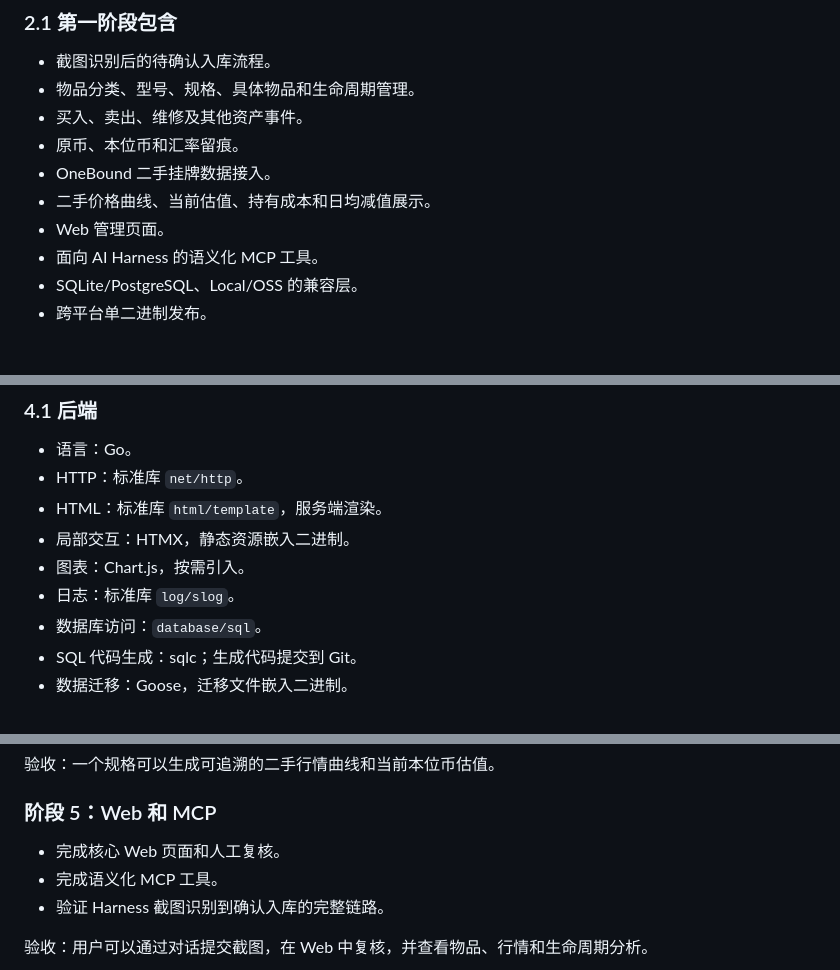
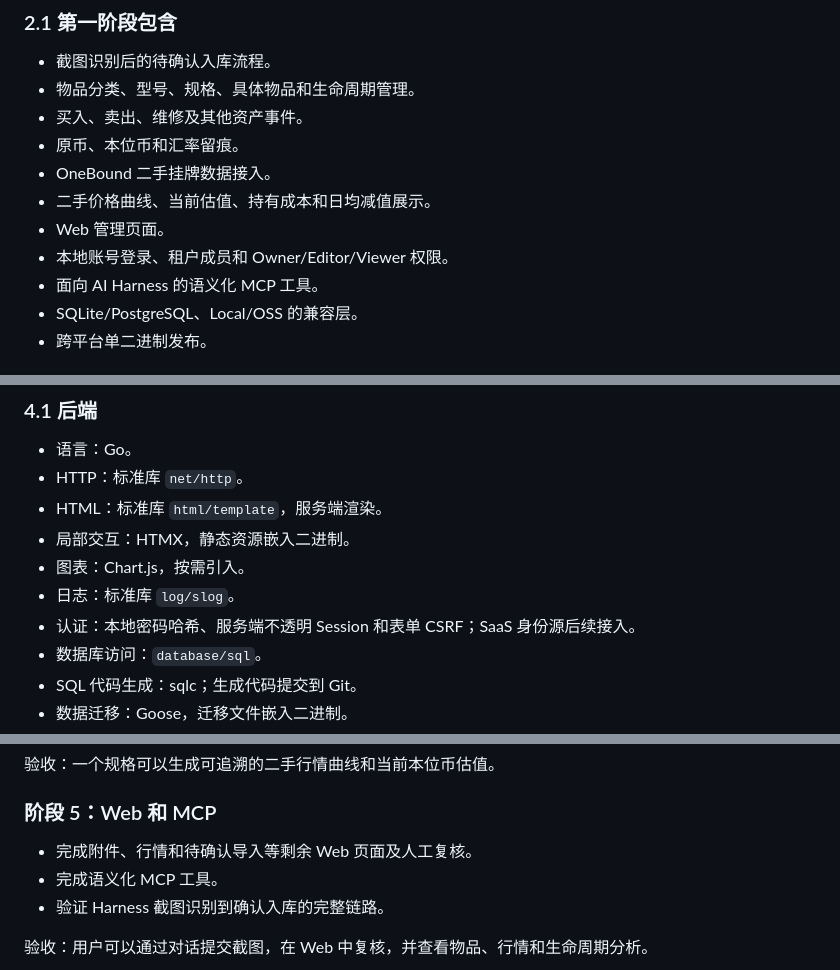
Before and after one commit to SampsonFox/assetloop, a Markdown page: docs/PROJECT_PLAN.md, 3 parts joined by grey strips. Drawn GitHub-style.

```diff
--- a/docs/PROJECT_PLAN.md
+++ b/docs/PROJECT_PLAN.md
@@ -31,6 +31,7 @@
 - OneBound 二手挂牌数据接入。
 - 二手价格曲线、当前估值、持有成本和日均减值展示。
 - Web 管理页面。
+- 本地账号登录、租户成员和 Owner/Editor/Viewer 权限。
 - 面向 AI Harness 的语义化 MCP 工具。
 - SQLite/PostgreSQL、Local/OSS 的兼容层。
 - 跨平台单二进制发布。
@@ -70,6 +71,7 @@ SQLite PG   Local OSS    OneBound Other
 - 局部交互：HTMX，静态资源嵌入二进制。
 - 图表：Chart.js，按需引入。
 - 日志：标准库 `log/slog`。
+- 认证：本地密码哈希、服务端不透明 Session 和表单 CSRF；SaaS 身份源后续接入。
 - 数据库访问：`database/sql`。
 - SQL 代码生成：sqlc；生成代码提交到 Git。
 - 数据迁移：Goose，迁移文件嵌入二进制。
@@ -531,7 +561,7 @@ docs/
 
 ### 阶段 5：Web 和 MCP
 
-- 完成核心 Web 页面和人工复核。
+- 完成附件、行情和待确认导入等剩余 Web 页面及人工复核。
 - 完成语义化 MCP 工具。
 - 验证 Harness 截图识别到确认入库的完整链路。
 
```
Also changed, not shown: other parts of docs/PROJECT_PLAN.md (+32 -4 lines), docs/ARCHITECTURE.md (+35 -1 lines).
